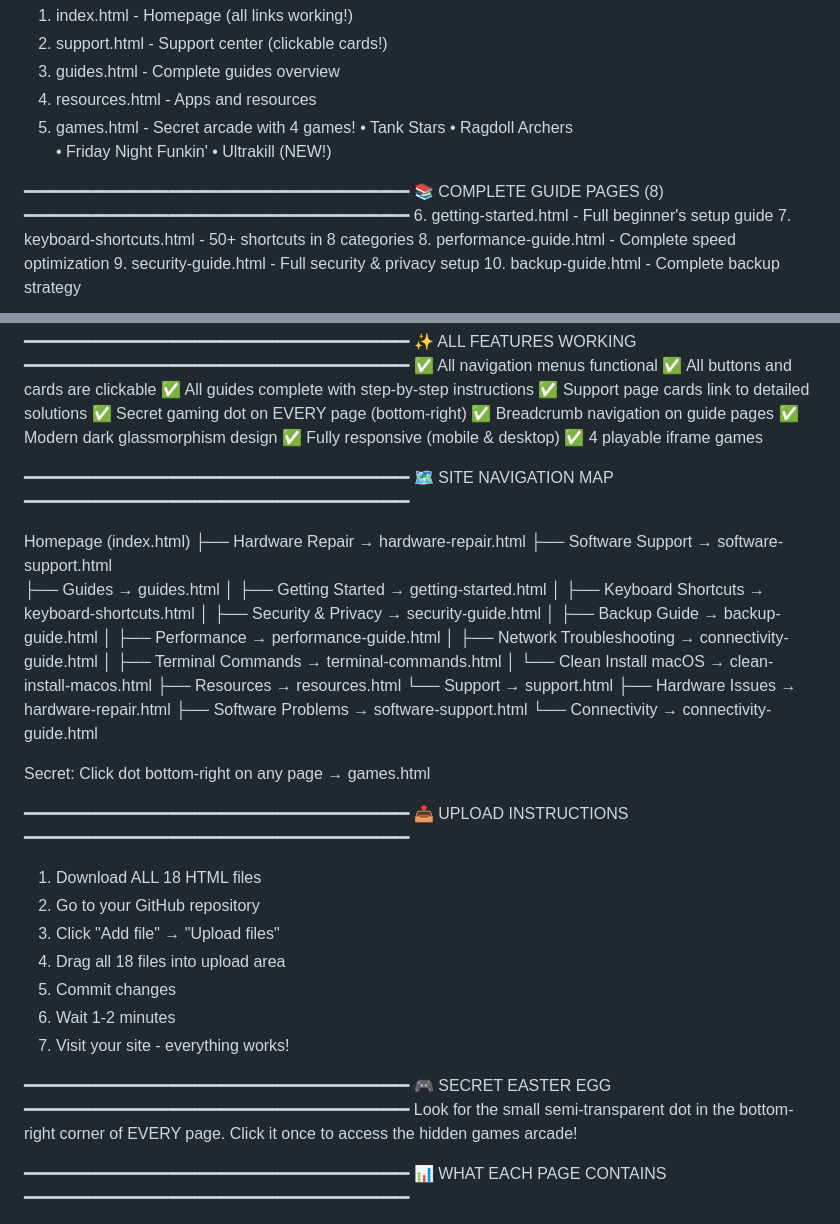
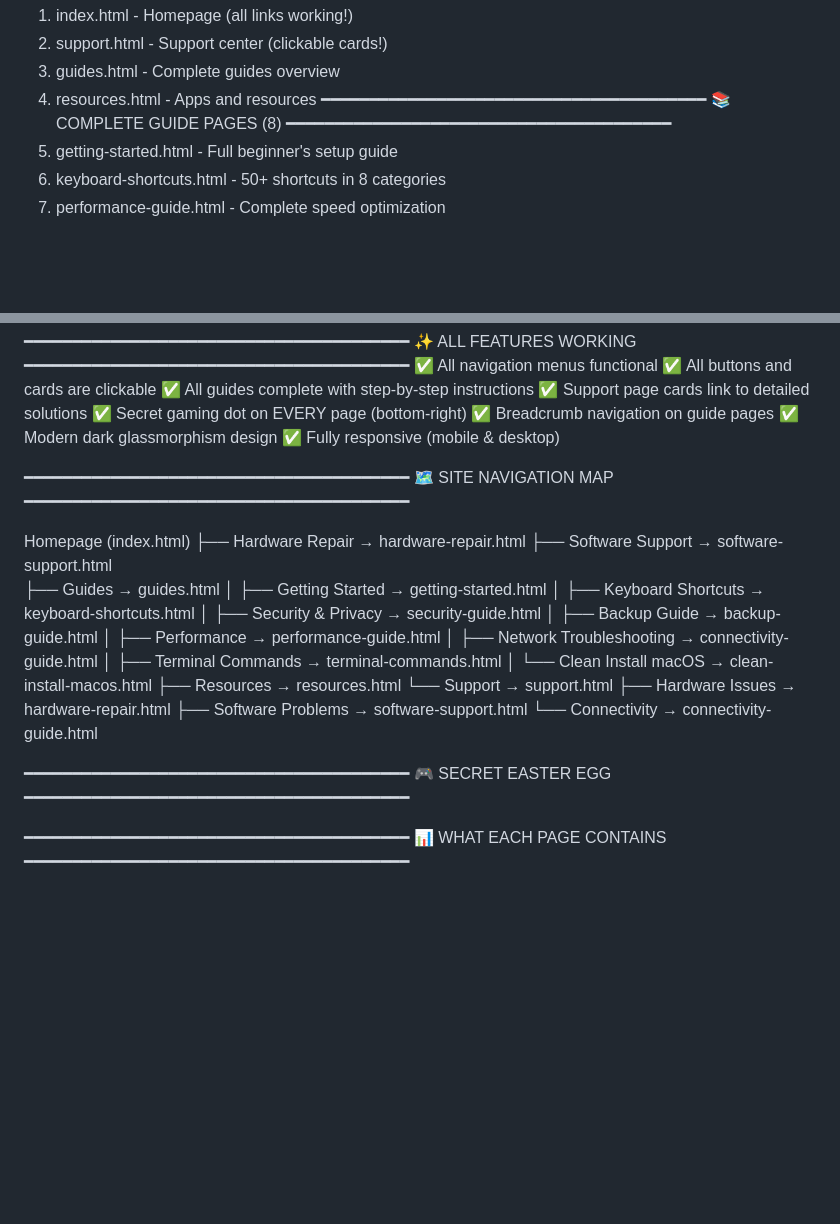
Before and after one commit to mynamejef456/mytechdeskg, a Markdown page: README.md, 2 parts joined by grey strips. GitHub-like rendering; blank space fills up the shorter version.

```diff
--- a/README.md
+++ b/README.md
@@ -10,12 +10,6 @@ TOTAL: 18 HTML PAGES - FULLY FUNCTIONAL!
 2. support.html - Support center (clickable cards!)
 3. guides.html - Complete guides overview
 4. resources.html - Apps and resources
-5. games.html - Secret arcade with 4 games!
-   • Tank Stars
-   • Ragdoll Archers
-   • Friday Night Funkin'
-   • Ultrakill (NEW!)
-
 ━━━━━━━━━━━━━━━━━━━━━━━━━━━━━━━━━━━━━━━━
 📚 COMPLETE GUIDE PAGES (8)
 ━━━━━━━━━━━━━━━━━━━━━━━━━━━━━━━━━━━━━━━━
@@ -49,7 +43,6 @@ TOTAL: 18 HTML PAGES - FULLY FUNCTIONAL!
 ✅ Breadcrumb navigation on guide pages
 ✅ Modern dark glassmorphism design
 ✅ Fully responsive (mobile & desktop)
-✅ 4 playable iframe games
 
 ━━━━━━━━━━━━━━━━━━━━━━━━━━━━━━━━━━━━━━━━
 🗺️ SITE NAVIGATION MAP
@@ -73,25 +66,11 @@ Homepage (index.html)
     ├── Software Problems → software-support.html
     └── Connectivity → connectivity-guide.html
 
-Secret: Click dot bottom-right on any page → games.html
-
-━━━━━━━━━━━━━━━━━━━━━━━━━━━━━━━━━━━━━━━━
-📤 UPLOAD INSTRUCTIONS
-━━━━━━━━━━━━━━━━━━━━━━━━━━━━━━━━━━━━━━━━
-1. Download ALL 18 HTML files
-2. Go to your GitHub repository
-3. Click "Add file" → "Upload files"
-4. Drag all 18 files into upload area
-5. Commit changes
-6. Wait 1-2 minutes
-7. Visit your site - everything works!
 
 ━━━━━━━━━━━━━━━━━━━━━━━━━━━━━━━━━━━━━━━━
 🎮 SECRET EASTER EGG
 ━━━━━━━━━━━━━━━━━━━━━━━━━━━━━━━━━━━━━━━━
-Look for the small semi-transparent dot in the
-bottom-right corner of EVERY page. Click it once
-to access the hidden games arcade!
+
 
 ━━━━━━━━━━━━━━━━━━━━━━━━━━━━━━━━━━━━━━━━
 📊 WHAT EACH PAGE CONTAINS
```
